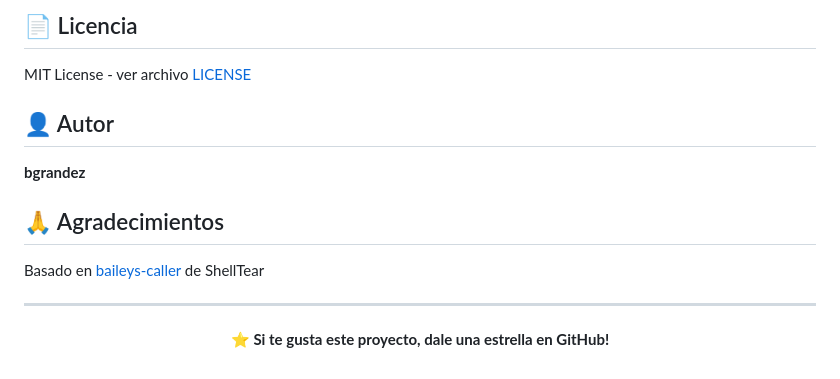
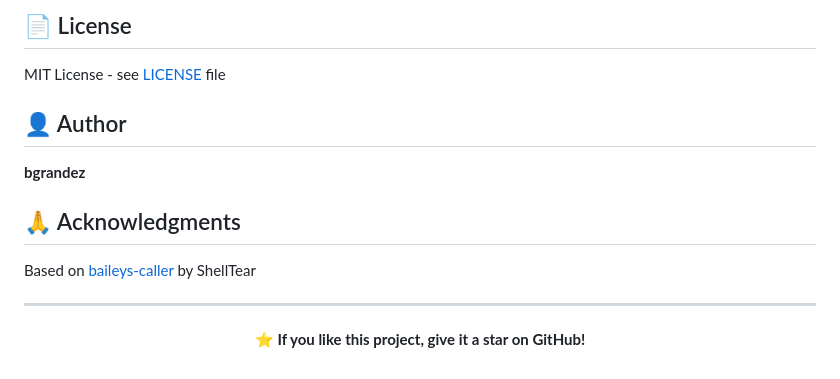
Before and after one commit to billantony/call-WhiskeySockets, a Markdown page: README.md, the part around one of its changes. GitHub-like rendering.

```diff
--- a/README.md
+++ b/README.md
@@ -183,20 +183,20 @@ Las contribuciones son bienvenidas. Por favor abre un issue o pull request.
 
-## 📄 Licencia
+## 📄 License
 
-MIT License - ver archivo [LICENSE](./LICENSE)
+MIT License - see [LICENSE](./LICENSE) file
 
-## 👤 Autor
+## 👤 Author
 
 **bgrandez**
 
-## 🙏 Agradecimientos
+## 🙏 Acknowledgments
 
-Basado en [baileys-caller](https://github.com/ShellTear/baileys-caller) de ShellTear
+Based on [baileys-caller](https://github.com/ShellTear/baileys-caller) by ShellTear
 
 ---
 
 <div align="center">
 
-**⭐ Si te gusta este proyecto, dale una estrella en GitHub!**
+**⭐ If you like this project, give it a star on GitHub!**
 
 </div>
```
Also changed, not shown: other parts of README.md (+54 -54 lines).
